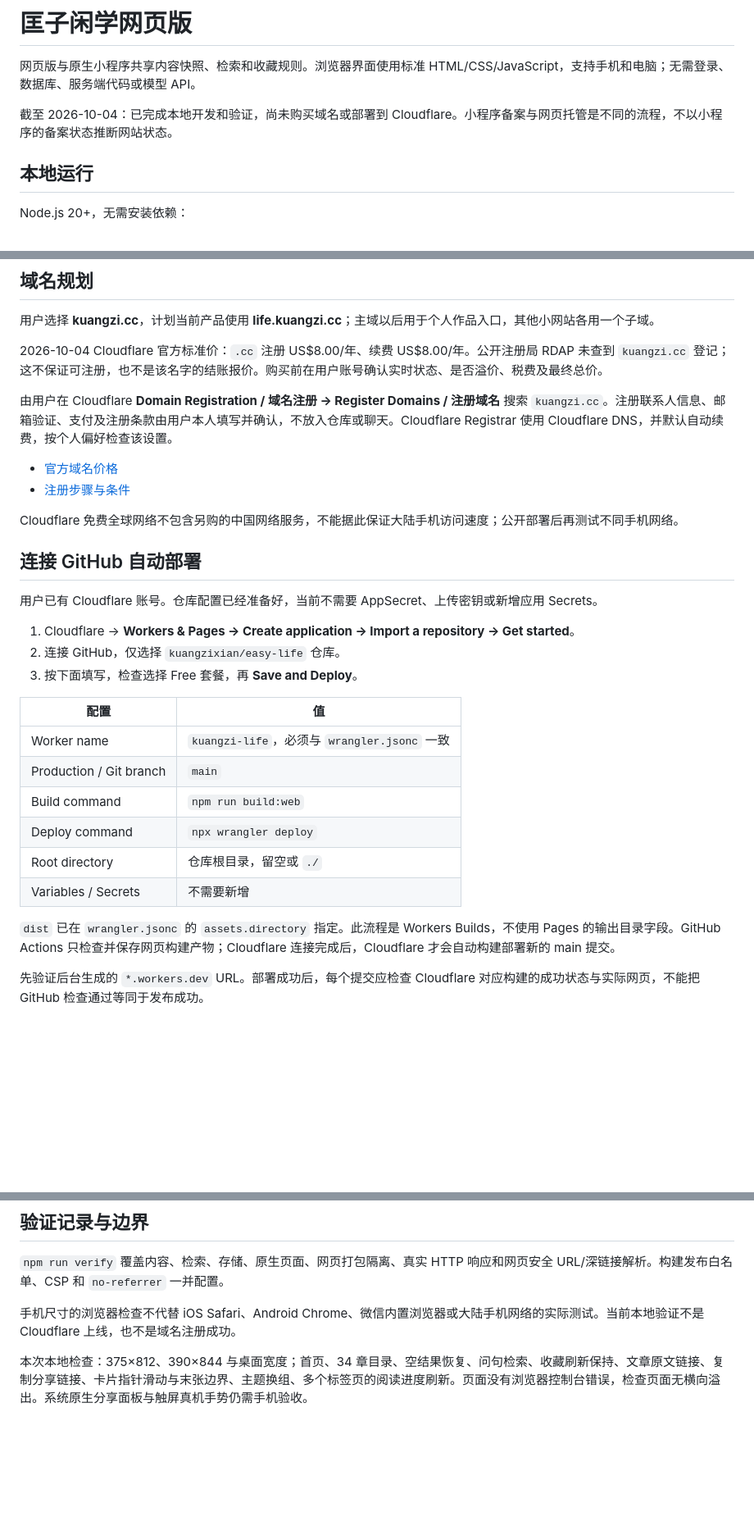
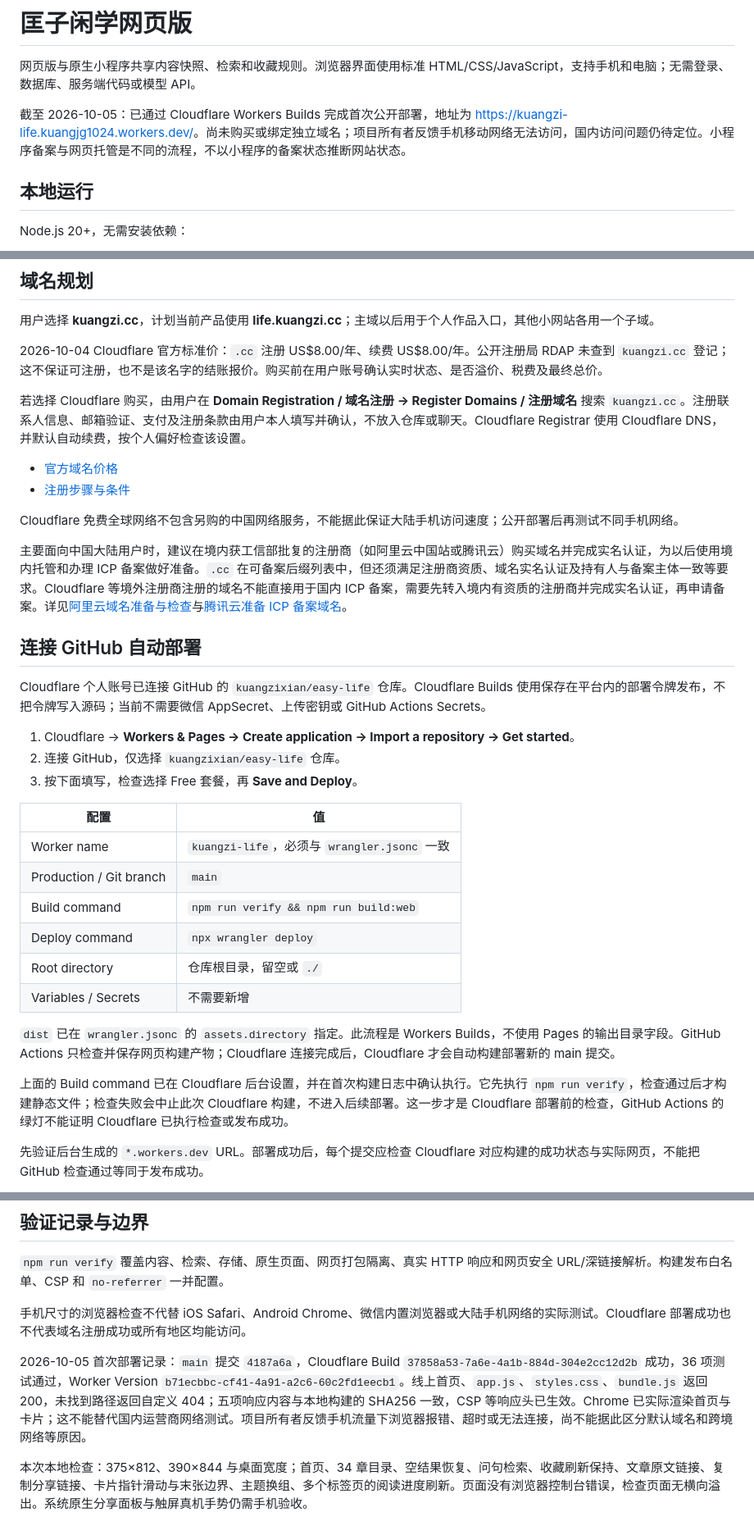
Before and after one commit to kuangzixian/easy-life, a Markdown page: docs/WEB-LAUNCH.md, 3 parts joined by grey strips. Shown at 82% size. Drawn GitHub-style; blank space fills up the shorter version.

Commit message:
Document first web deployment and mainland access checks

```diff
--- a/docs/WEB-LAUNCH.md
+++ b/docs/WEB-LAUNCH.md
@@ -2,7 +2,7 @@
 
 网页版与原生小程序共享内容快照、检索和收藏规则。浏览器界面使用标准 HTML/CSS/JavaScript，支持手机和电脑；无需登录、数据库、服务端代码或模型 API。
 
-截至 2026-10-04：已完成本地开发和验证，尚未购买域名或部署到 Cloudflare。小程序备案与网页托管是不同的流程，不以小程序的备案状态推断网站状态。
+截至 2026-10-05：已通过 Cloudflare Workers Builds 完成首次公开部署，地址为 <https://kuangzi-life.kuangjg1024.workers.dev/>。尚未购买或绑定独立域名；项目所有者反馈手机移动网络无法访问，国内访问问题仍待定位。小程序备案与网页托管是不同的流程，不以小程序的备案状态推断网站状态。
 
 ## 本地运行
 
@@ -53,16 +53,18 @@ Supabase、D1、Redis、Turnstile 和 PostHog 当前都不需要；以后有账
 
 2026-10-04 Cloudflare 官方标准价：`.cc` 注册 US$8.00/年、续费 US$8.00/年。公开注册局 RDAP 未查到 `kuangzi.cc` 登记；这不保证可注册，也不是该名字的结账报价。购买前在用户账号确认实时状态、是否溢价、税费及最终总价。
 
-由用户在 Cloudflare **Domain Registration / 域名注册 → Register Domains / 注册域名** 搜索 `kuangzi.cc`。注册联系人信息、邮箱验证、支付及注册条款由用户本人填写并确认，不放入仓库或聊天。Cloudflare Registrar 使用 Cloudflare DNS，并默认自动续费，按个人偏好检查该设置。
+若选择 Cloudflare 购买，由用户在 **Domain Registration / 域名注册 → Register Domains / 注册域名** 搜索 `kuangzi.cc`。注册联系人信息、邮箱验证、支付及注册条款由用户本人填写并确认，不放入仓库或聊天。Cloudflare Registrar 使用 Cloudflare DNS，并默认自动续费，按个人偏好检查该设置。
 
 - [官方域名价格](https://pricing.registrar.cloudflare.com/)
 - [注册步骤与条件](https://developers.cloudflare.com/registrar/get-started/register-domain/)
 
 Cloudflare 免费全球网络不包含另购的中国网络服务，不能据此保证大陆手机访问速度；公开部署后再测试不同手机网络。
 
+主要面向中国大陆用户时，建议在境内获工信部批复的注册商（如阿里云中国站或腾讯云）购买域名并完成实名认证，为以后使用境内托管和办理 ICP 备案做好准备。`.cc` 在可备案后缀列表中，但还须满足注册商资质、域名实名认证及持有人与备案主体一致等要求。Cloudflare 等境外注册商注册的域名不能直接用于国内 ICP 备案，需要先转入境内有资质的注册商并完成实名认证，再申请备案。详见[阿里云域名准备与检查](https://help.aliyun.com/zh/icp-filing/basic-icp-service/user-guide/prepare-and-check-the-domain-name)与[腾讯云准备 ICP 备案域名](https://cloud.tencent.com/document/product/243/18905)。
+
 ## 连接 GitHub 自动部署
 
-用户已有 Cloudflare 账号。仓库配置已经准备好，当前不需要 AppSecret、上传密钥或新增应用 Secrets。
+Cloudflare 个人账号已连接 GitHub 的 `kuangzixian/easy-life` 仓库。Cloudflare Builds 使用保存在平台内的部署令牌发布，不把令牌写入源码；当前不需要微信 AppSecret、上传密钥或 GitHub Actions Secrets。
 
 1. Cloudflare → **Workers & Pages → Create application → Import a repository → Get started**。
 2. 连接 GitHub，仅选择 `kuangzixian/easy-life` 仓库。
@@ -72,12 +74,14 @@ Cloudflare 免费全球网络不包含另购的中国网络服务，不能据此
 | --- | --- |
 | Worker name | `kuangzi-life`，必须与 `wrangler.jsonc` 一致 |
 | Production / Git branch | `main` |
-| Build command | `npm run build:web` |
+| Build command | `npm run verify && npm run build:web` |
 | Deploy command | `npx wrangler deploy` |
 | Root directory | 仓库根目录，留空或 `./` |
 | Variables / Secrets | 不需要新增 |
 
 `dist` 已在 `wrangler.jsonc` 的 `assets.directory` 指定。此流程是 Workers Builds，不使用 Pages 的输出目录字段。GitHub Actions 只检查并保存网页构建产物；Cloudflare 连接完成后，Cloudflare 才会自动构建部署新的 main 提交。
+
+上面的 Build command 已在 Cloudflare 后台设置，并在首次构建日志中确认执行。它先执行 `npm run verify`，检查通过后才构建静态文件；检查失败会中止此次 Cloudflare 构建，不进入后续部署。这一步才是 Cloudflare 部署前的检查，GitHub Actions 的绿灯不能证明 Cloudflare 已执行检查或发布成功。
 
 先验证后台生成的 `*.workers.dev` URL。部署成功后，每个提交应检查 Cloudflare 对应构建的成功状态与实际网页，不能把 GitHub 检查通过等同于发布成功。
 
@@ -98,6 +102,8 @@ Cloudflare 自动创建 DNS 和证书。不要提前创建同名 CNAME。HTTPS
 
 `npm run verify` 覆盖内容、检索、存储、原生页面、网页打包隔离、真实 HTTP 响应和网页安全 URL/深链接解析。构建发布白名单、CSP 和 `no-referrer` 一并配置。
 
-手机尺寸的浏览器检查不代替 iOS Safari、Android Chrome、微信内置浏览器或大陆手机网络的实际测试。当前本地验证不是 Cloudflare 上线，也不是域名注册成功。
+手机尺寸的浏览器检查不代替 iOS Safari、Android Chrome、微信内置浏览器或大陆手机网络的实际测试。Cloudflare 部署成功也不代表域名注册成功或所有地区均能访问。
+
+2026-10-05 首次部署记录：`main` 提交 `4187a6a`，Cloudflare Build `37858a53-7a6e-4a1b-884d-304e2cc12d2b` 成功，36 项测试通过，Worker Version `b71ecbbc-cf41-4a91-a2c6-60c2fd1eecb1`。线上首页、`app.js`、`styles.css`、`bundle.js` 返回 200，未找到路径返回自定义 404；五项响应内容与本地构建的 SHA256 一致，CSP 等响应头已生效。Chrome 已实际渲染首页与卡片；这不能替代国内运营商网络测试。项目所有者反馈手机流量下浏览器报错、超时或无法连接，尚不能据此区分默认域名和跨境网络等原因。
 
 本次本地检查：375×812、390×844 与桌面宽度；首页、34 章目录、空结果恢复、问句检索、收藏刷新保持、文章原文链接、复制分享链接、卡片指针滑动与末张边界、主题换组、多个标签页的阅读进度刷新。页面没有浏览器控制台错误，检查页面无横向溢出。系统原生分享面板与触屏真机手势仍需手机验收。
```
Also changed, not shown: README.md (+4 -2 lines), docs/DEVELOPMENT-STATUS.md (+5 -3 lines).
